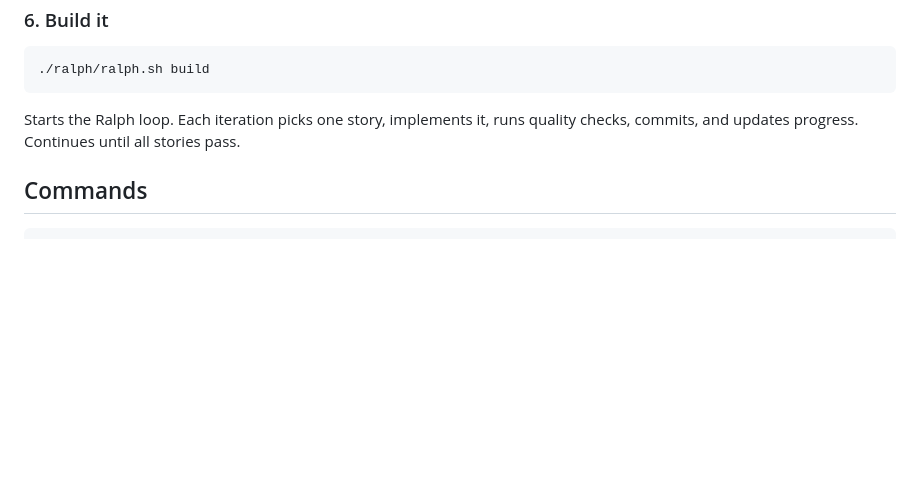
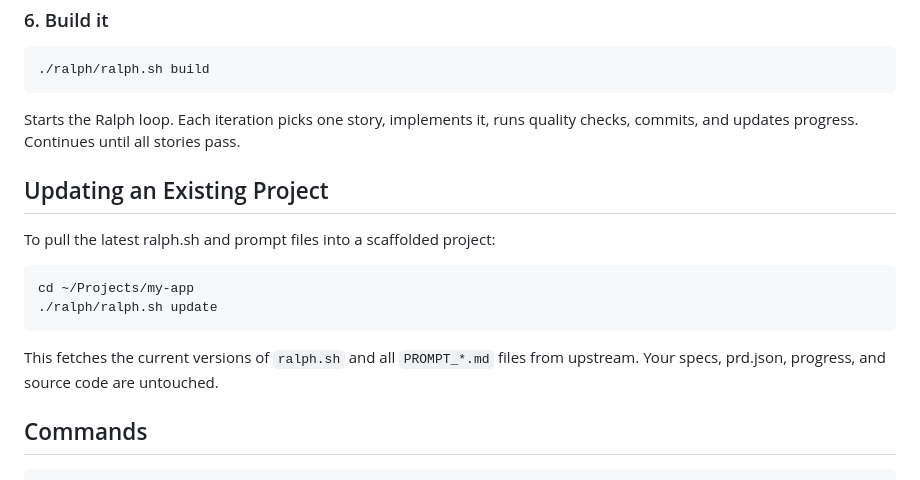
Before and after one commit to kifbv/kickoff, a Markdown page: README.md, the part around the change. Drawn GitHub-style; blank space fills up the shorter version.

Commit message:
Add a short Updating an Existing Project section before Commands
Explain ./ralph/ralph.sh update and that it only touches ralph/prompt files.

````diff
--- a/README.md
+++ b/README.md
@@ -92,6 +92,17 @@ Produces `IMPLEMENTATION_PLAN.md` and `prd.json` with atomic, dependency-ordered
 
 Starts the Ralph loop. Each iteration picks one story, implements it, runs quality checks, commits, and updates progress. Continues until all stories pass.
 
+## Updating an Existing Project
+
+To pull the latest ralph.sh and prompt files into a scaffolded project:
+
+```bash
+cd ~/Projects/my-app
+./ralph/ralph.sh update
+```
+
+This fetches the current versions of `ralph.sh` and all `PROMPT_*.md` files from upstream. Your specs, prd.json, progress, and source code are untouched.
+
 ## Commands
 
 ```bash
````
